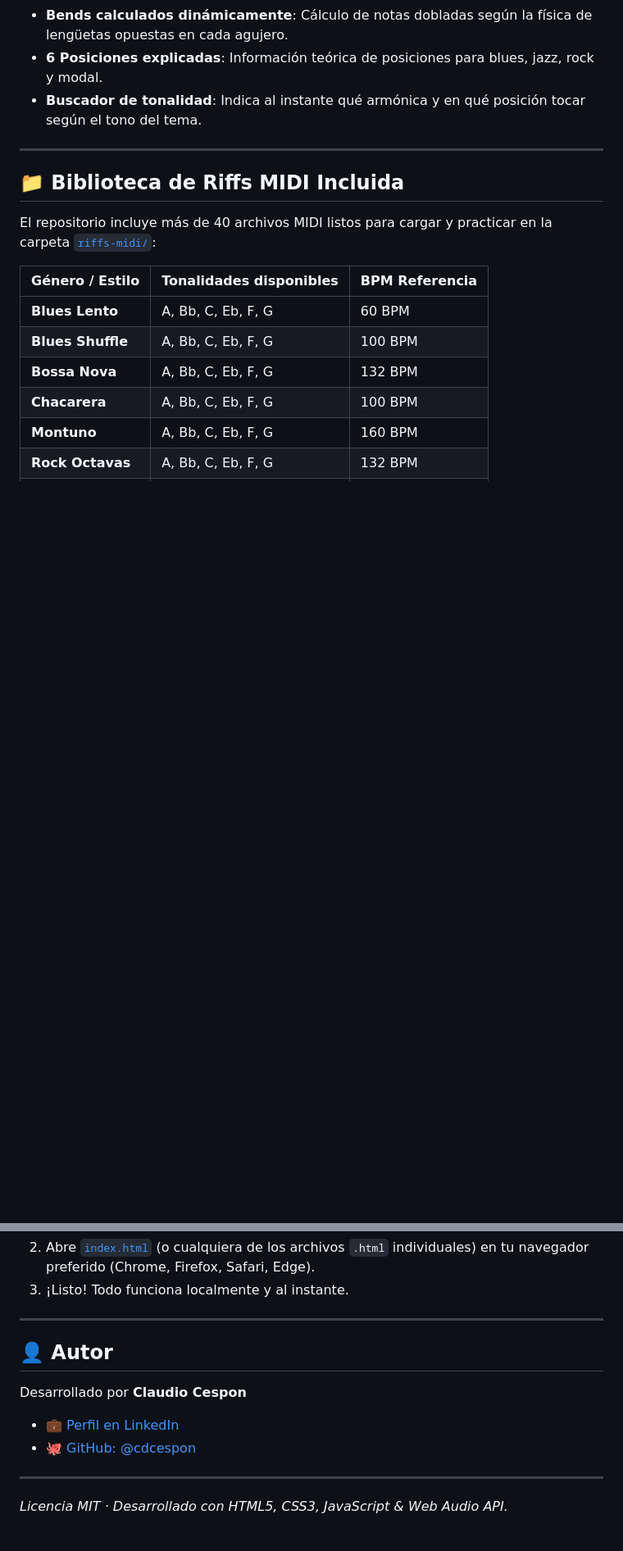
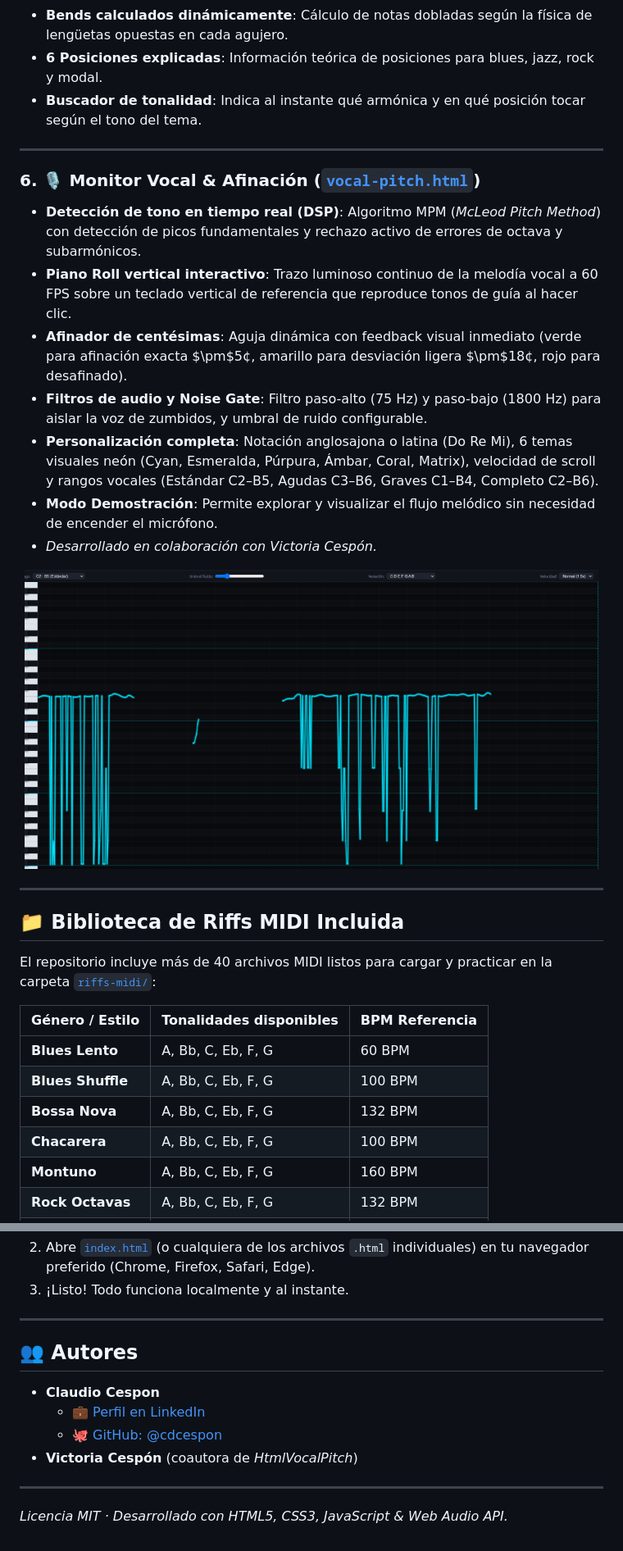
Before and after one commit to cdcespon/html-instruments, a Markdown page: README.md, 2 parts joined by grey strips. Shown at 82% size. GitHub-like rendering; pictures changed too: ss-vocal.png (added); blank space fills up the shorter version.

Commit message:
feat: agregar Monitor Vocal y Pitch (vocal-pitch.html) a la suite y actualizar portal

```diff
--- a/README.md
+++ b/README.md
@@ -84,6 +85,21 @@ Cada instrumento es un archivo HTML independiente: se abre directamente en cualq
 
 ---
 
+### 6. 🎙️ Monitor Vocal & Afinación ([`vocal-pitch.html`](vocal-pitch.html))
+* **Detección de tono en tiempo real (DSP)**: Algoritmo MPM (*McLeod Pitch Method*) con detección de picos fundamentales y rechazo activo de errores de octava y subarmónicos.
+* **Piano Roll vertical interactivo**: Trazo luminoso continuo de la melodía vocal a 60 FPS sobre un teclado vertical de referencia que reproduce tonos de guía al hacer clic.
+* **Afinador de centésimas**: Aguja dinámica con feedback visual inmediato (verde para afinación exacta $\pm$5¢, amarillo para desviación ligera $\pm$18¢, rojo para desafinado).
+* **Filtros de audio y Noise Gate**: Filtro paso-alto (75 Hz) y paso-bajo (1800 Hz) para aislar la voz de zumbidos, y umbral de ruido configurable.
+* **Personalización completa**: Notación anglosajona o latina (Do Re Mi), 6 temas visuales neón (Cyan, Esmeralda, Púrpura, Ámbar, Coral, Matrix), velocidad de scroll y rangos vocales (Estándar C2–B5, Agudas C3–B6, Graves C1–B4, Completo C2–B6).
+* **Modo Demostración**: Permite explorar y visualizar el flujo melódico sin necesidad de encender el micrófono.
+* *Desarrollado en colaboración con Victoria Cespón.*
+
+<p align="center">
+  <img src="ss-vocal.png" alt="Monitor Vocal de Afinación" width="700">
+</p>
+
+---
+
 ## 📁 Biblioteca de Riffs MIDI Incluida
 
 El repositorio incluye más de 40 archivos MIDI listos para cargar y practicar en la carpeta [`riffs-midi/`](riffs-midi/):
@@ -115,11 +131,12 @@ No requiere instalación, dependencias ni conexión a internet:
 
 ---
 
-## 👤 Autor
+## 👥 Autores
 
-Desarrollado por **Claudio Cespon**
-* 💼 [Perfil en LinkedIn](https://www.linkedin.com/in/claudio-cespon/)
-* 🐙 [GitHub: @cdcespon](https://github.com/cdcespon)
+* **Claudio Cespon**
+  * 💼 [Perfil en LinkedIn](https://www.linkedin.com/in/claudio-cespon/)
+  * 🐙 [GitHub: @cdcespon](https://github.com/cdcespon)
+* **Victoria Cespón** (coautora de *HtmlVocalPitch*)
 
 ---
 *Licencia MIT · Desarrollado con HTML5, CSS3, JavaScript & Web Audio API.*
```
Also changed, not shown: other parts of README.md (+1 -0 lines), 3 other files.
